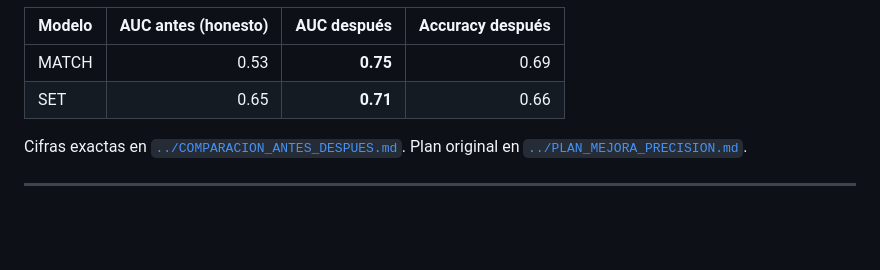
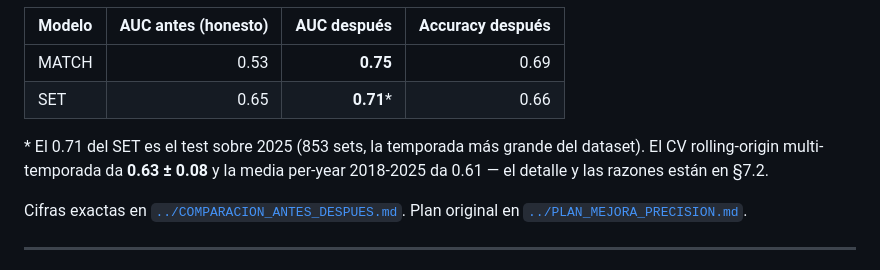
Before and after one commit to asormar/SuperLega-Predictor, a Markdown page: memoria/mejora_precision_2026-07.md, the part around one of its changes. GitHub-like rendering; blank space fills up the shorter version.

```diff
--- a/memoria/mejora_precision_2026-07.md
+++ b/memoria/mejora_precision_2026-07.md
@@ -27,7 +27,11 @@ TFG: el hallazgo principal es tan importante como la mejora.
 | Modelo | AUC antes (honesto) | AUC después | Accuracy después |
 |---|---:|---:|---:|
 | MATCH | 0.53 | **0.75** | 0.69 |
-| SET | 0.65 | **0.71** | 0.66 |
+| SET | 0.65 | **0.71*** | 0.66 |
+
+\* El 0.71 del SET es el test sobre 2025 (853 sets, la temporada más grande
+del dataset). El CV rolling-origin multi-temporada da **0.63 ± 0.08** y la
+media per-year 2018-2025 da 0.61 — el detalle y las razones están en §7.2.
 
 Cifras exactas en [`../COMPARACION_ANTES_DESPUES.md`](../COMPARACION_ANTES_DESPUES.md).
 Plan original en [`../PLAN_MEJORA_PRECISION.md`](../PLAN_MEJORA_PRECISION.md).
```
Also changed, not shown: other parts of memoria/mejora_precision_2026-07.md (+78 -0 lines), memoria/set_predictor.md (+12 -2 lines).
